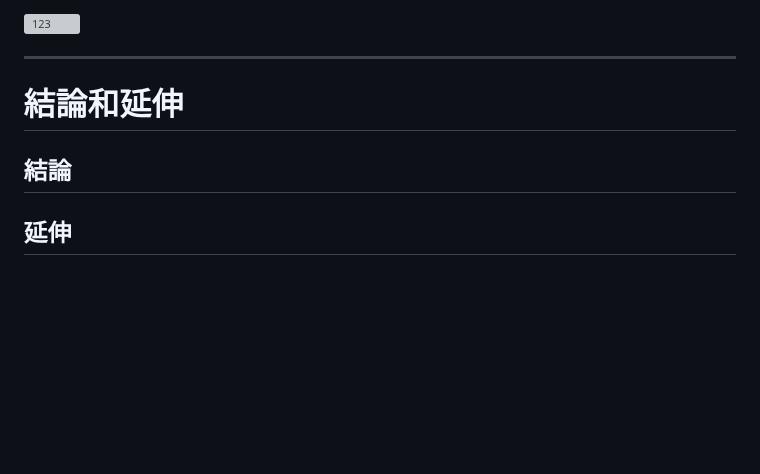
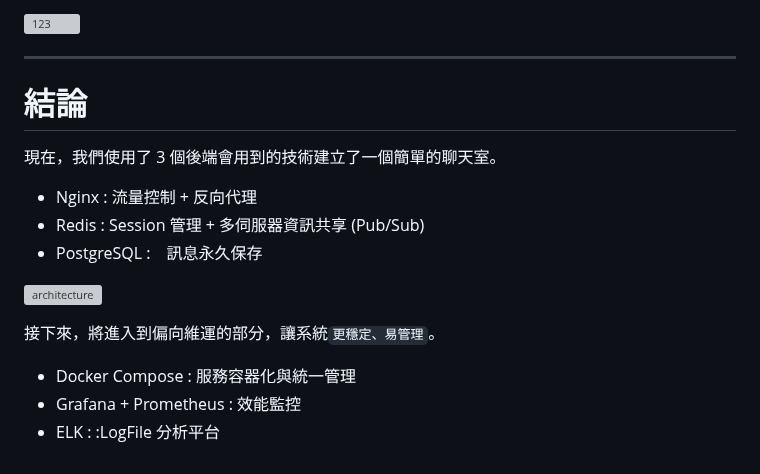
Before and after one commit to Peienn/peienn.github.io, a Markdown page: posts/postgresql.md, the part around the change. Drawn GitHub-style; blank space fills up the shorter version; grey boxes are pictures that could not be loaded.

```diff
--- a/posts/postgresql.md
+++ b/posts/postgresql.md
@@ -264,9 +264,23 @@ sudo systemctl status postgresql
 ---
 
 
-# 結論和延伸
-
-## 結論
+# 結論
 
 
-## 延伸
+現在，我們使用了 3 個後端會用到的技術建立了一個簡單的聊天室。
+
+- Nginx : 流量控制 + 反向代理
+- Redis : Session 管理 + 多伺服器資訊共享 (Pub/Sub)
+- PostgreSQL :　訊息永久保存
+
+
+
+![architecture](images/postgresql/architecture.png)
+
+
+
+接下來，將進入到偏向維運的部分，讓系統`更穩定、易管理`。
+
+- Docker Compose : 服務容器化與統一管理
+- Grafana + Prometheus : 效能監控
+- ELK : :LogFile 分析平台
```
